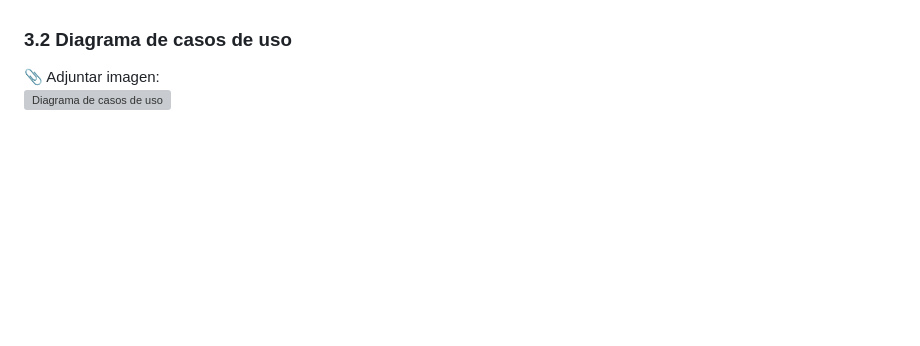
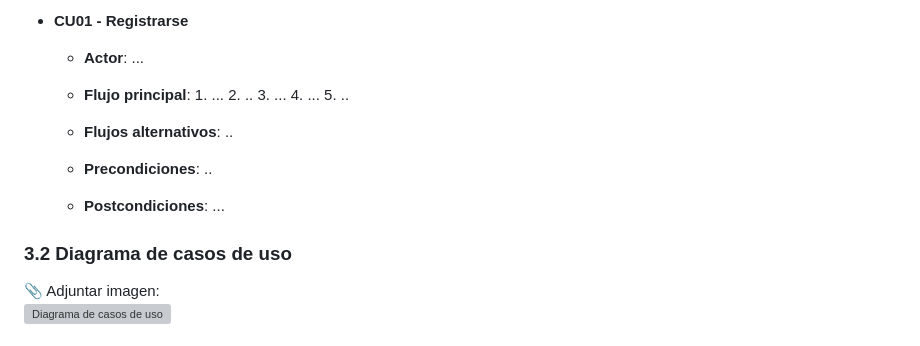
Before and after one commit to cangelesluna/TriviaWeb, a Markdown page: README.md, the part around one of its changes. Drawn GitHub-style; folded sections open; blank space fills up the shorter version; grey boxes are pictures that could not be loaded.

```diff
--- a/README.md
+++ b/README.md
@@ -171,3 +320,17 @@ Descripción general del sistema, objetivos del proyecto, público objetivo y al
+- **CU01 - Registrarse**
+  - **Actor**: ...
+  - **Flujo principal**: 1. ...
+                         2. ..
+                         3. ...
+                         4. ...
+                         5. ..
+
+  - **Flujos alternativos**: ..
+  - **Precondiciones**: ..
+  - **Postcondiciones**:  ...
+
+
+
 
 
 
```
Also changed, not shown: other parts of README.md (+165 -16 lines).
